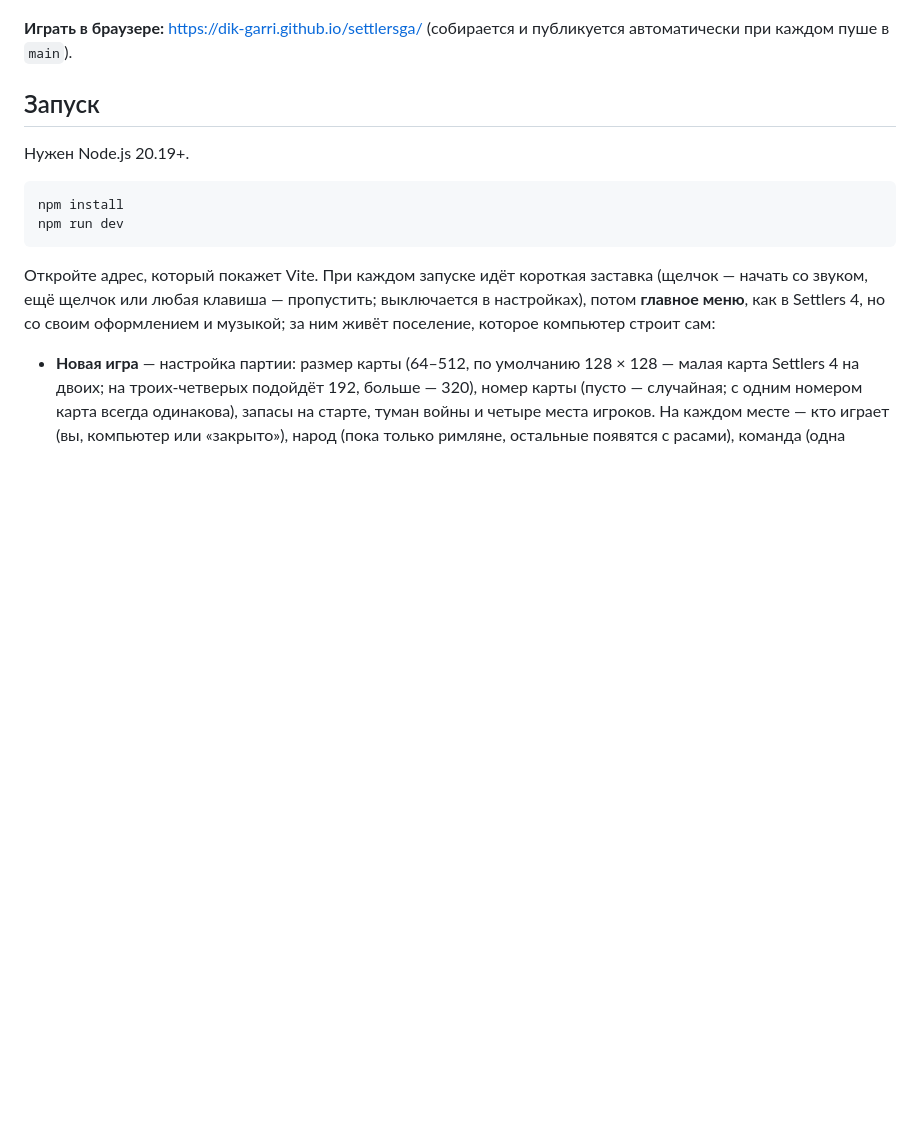
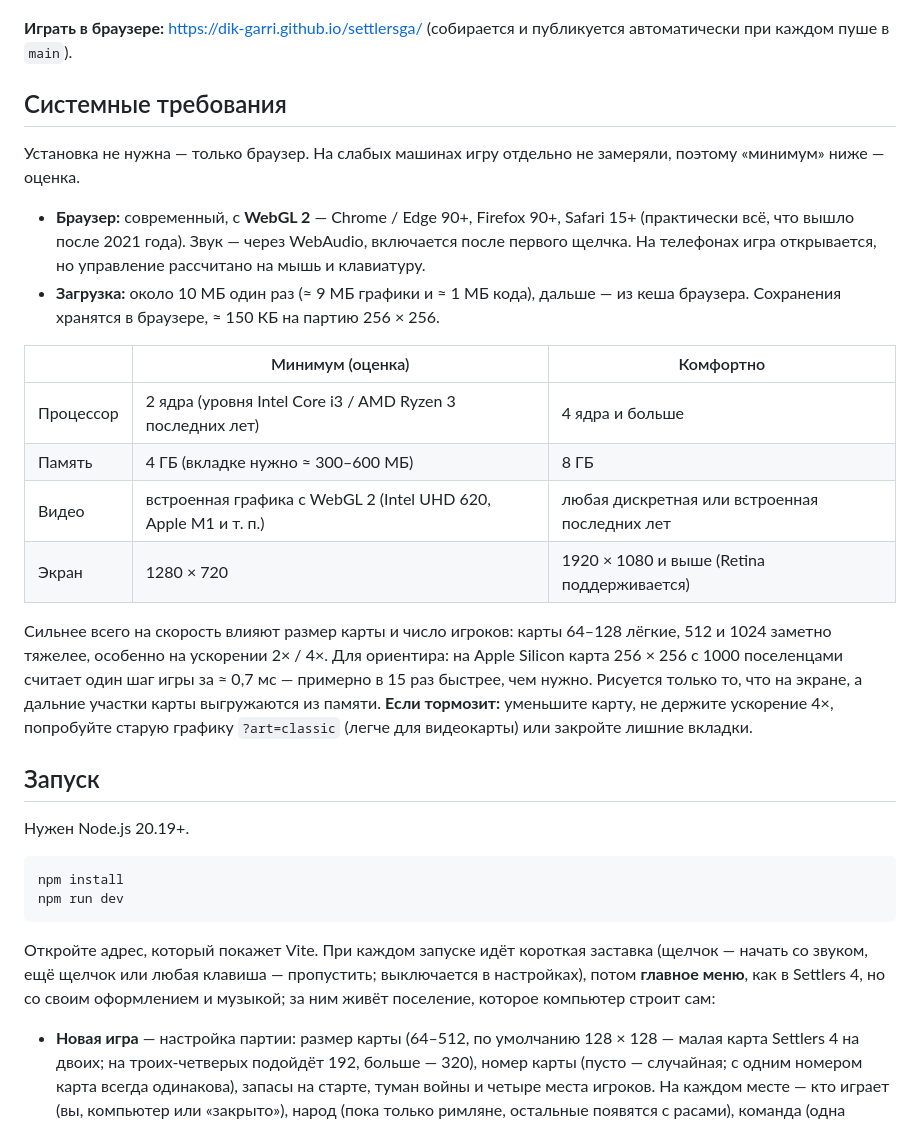
Before and after one commit to dik-garri/settlersga, a Markdown page: README.md, the part around the change. Rendered like a GitHub page; blank space fills up the shorter version.

Commit message:
README: system requirements
Co-Authored-By: Claude Opus 5.5 (1M context) <noreply@anthropic.com>

```diff
--- a/README.md
+++ b/README.md
@@ -5,6 +5,22 @@
 ![Скриншот](docs/screenshot.jpg)
 
 **Играть в браузере:** https://dik-garri.github.io/settlersga/ (собирается и публикуется автоматически при каждом пуше в `main`).
+
+## Системные требования
+
+Установка не нужна — только браузер. На слабых машинах игру отдельно не замеряли, поэтому «минимум» ниже — оценка.
+
+- **Браузер:** современный, с **WebGL 2** — Chrome / Edge 90+, Firefox 90+, Safari 15+ (практически всё, что вышло после 2021 года). Звук — через WebAudio, включается после первого щелчка. На телефонах игра открывается, но управление рассчитано на мышь и клавиатуру.
+- **Загрузка:** около 10 МБ один раз (≈ 9 МБ графики и ≈ 1 МБ кода), дальше — из кеша браузера. Сохранения хранятся в браузере, ≈ 150 КБ на партию 256 × 256.
+
+| | Минимум (оценка) | Комфортно |
+|---|---|---|
+| Процессор | 2 ядра (уровня Intel Core i3 / AMD Ryzen 3 последних лет) | 4 ядра и больше |
+| Память | 4 ГБ (вкладке нужно ≈ 300–600 МБ) | 8 ГБ |
+| Видео | встроенная графика с WebGL 2 (Intel UHD 620, Apple M1 и т. п.) | любая дискретная или встроенная последних лет |
+| Экран | 1280 × 720 | 1920 × 1080 и выше (Retina поддерживается) |
+
+Сильнее всего на скорость влияют размер карты и число игроков: карты 64–128 лёгкие, 512 и 1024 заметно тяжелее, особенно на ускорении 2× / 4×. Для ориентира: на Apple Silicon карта 256 × 256 с 1000 поселенцами считает один шаг игры за ≈ 0,7 мс — примерно в 15 раз быстрее, чем нужно. Рисуется только то, что на экране, а дальние участки карты выгружаются из памяти. **Если тормозит:** уменьшите карту, не держите ускорение 4×, попробуйте старую графику `?art=classic` (легче для видеокарты) или закройте лишние вкладки.
 
 ## Запуск
 
```
